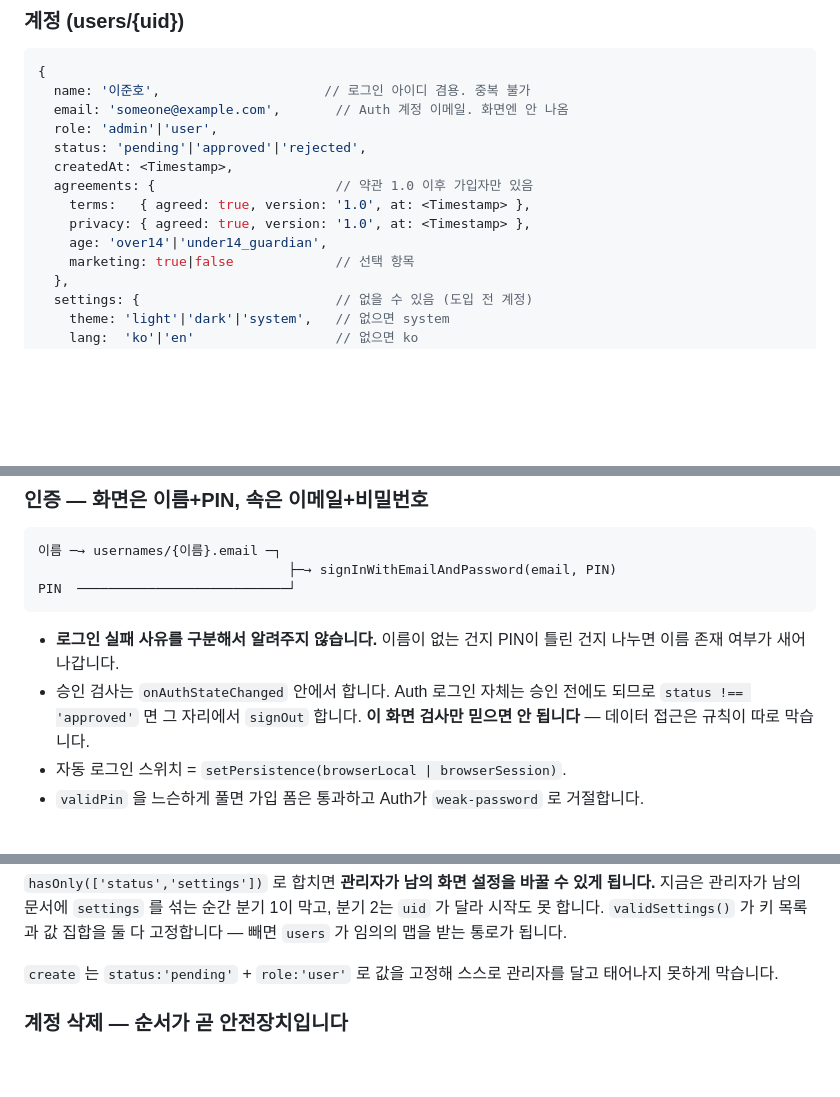
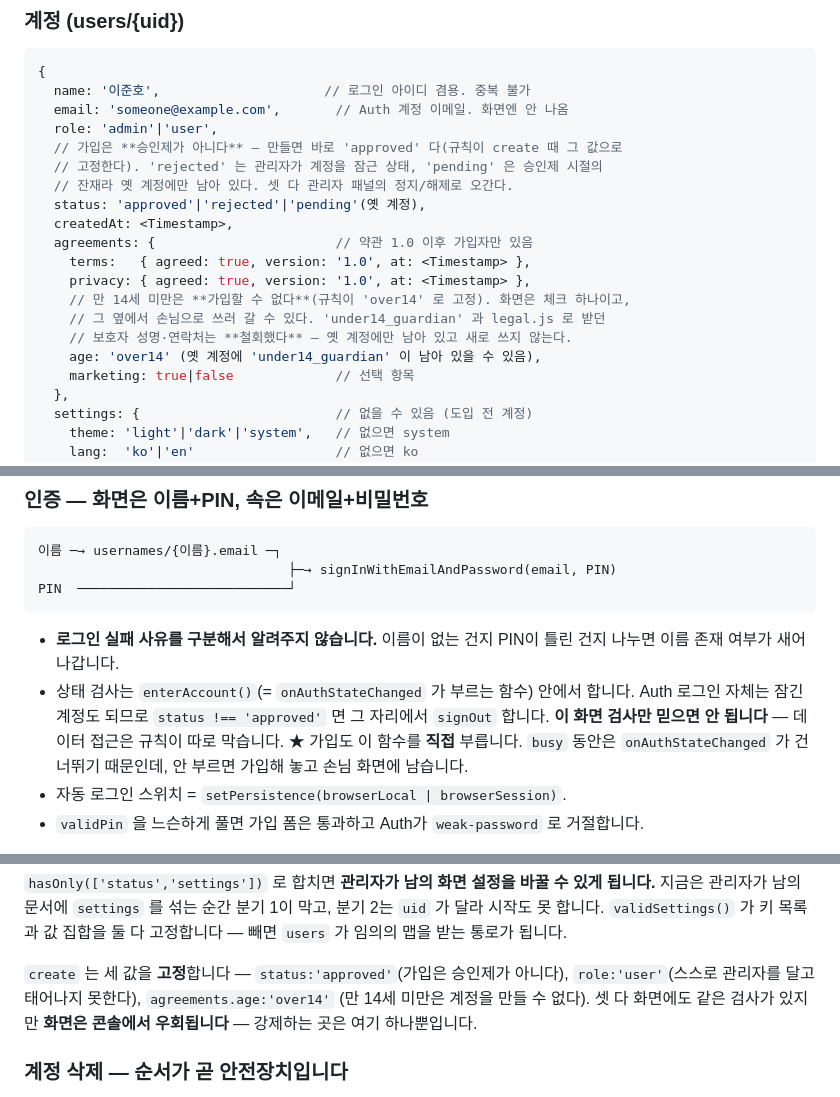
Before and after one commit to rmjunho/todo-calendar, a Markdown page: CONTEXT.md, 3 parts joined by grey strips. Rendered like a GitHub page; blank space fills up the shorter version.

Commit message:
WIP: CONTEXT 갱신 - 승인제 폐지/만14세 미만 차단/관리자 패널 반영

```diff
--- a/CONTEXT.md
+++ b/CONTEXT.md
@@ -363,12 +364,18 @@ batch 500 한계, 부분 실패 시 상태가 갈리는 것, 그리고 **오프
   name: '이준호',                     // 로그인 아이디 겸용. 중복 불가
   email: 'someone@example.com',       // Auth 계정 이메일. 화면엔 안 나옴
   role: 'admin'|'user',
-  status: 'pending'|'approved'|'rejected',
+  // 가입은 **승인제가 아니다** — 만들면 바로 'approved' 다(규칙이 create 때 그 값으로
+  // 고정한다). 'rejected' 는 관리자가 계정을 잠근 상태, 'pending' 은 승인제 시절의
+  // 잔재라 옛 계정에만 남아 있다. 셋 다 관리자 패널의 정지/해제로 오간다.
+  status: 'approved'|'rejected'|'pending'(옛 계정),
   createdAt: <Timestamp>,
   agreements: {                       // 약관 1.0 이후 가입자만 있음
     terms:   { agreed: true, version: '1.0', at: <Timestamp> },
     privacy: { agreed: true, version: '1.0', at: <Timestamp> },
-    age: 'over14'|'under14_guardian',
+    // 만 14세 미만은 **가입할 수 없다**(규칙이 'over14' 로 고정). 화면은 체크 하나이고,
+    // 그 옆에서 손님으로 쓰러 갈 수 있다. 'under14_guardian' 과 legal.js 로 받던
+    // 보호자 성명·연락처는 **철회했다** — 옛 계정에만 남아 있고 새로 쓰지 않는다.
+    age: 'over14' (옛 계정에 'under14_guardian' 이 남아 있을 수 있음),
     marketing: true|false             // 선택 항목
   },
   settings: {                         // 없을 수 있음 (도입 전 계정)
@@ -440,9 +447,11 @@ PIN  ─────────────────────────
 
 - **로그인 실패 사유를 구분해서 알려주지 않습니다.** 이름이 없는 건지 PIN이 틀린 건지
   나누면 이름 존재 여부가 새어 나갑니다.
-- 승인 검사는 `onAuthStateChanged` 안에서 합니다. Auth 로그인 자체는 승인 전에도 되므로
-  `status !== 'approved'` 면 그 자리에서 `signOut` 합니다. **이 화면 검사만 믿으면 안
-  됩니다** — 데이터 접근은 규칙이 따로 막습니다.
+- 상태 검사는 `enterAccount()`(= `onAuthStateChanged` 가 부르는 함수) 안에서 합니다.
+  Auth 로그인 자체는 잠긴 계정도 되므로 `status !== 'approved'` 면 그 자리에서
+  `signOut` 합니다. **이 화면 검사만 믿으면 안 됩니다** — 데이터 접근은 규칙이 따로 막습니다.
+  ★ 가입도 이 함수를 **직접** 부릅니다. `busy` 동안은 `onAuthStateChanged` 가 건너뛰기
+  때문인데, 안 부르면 가입해 놓고 손님 화면에 남습니다.
 - 자동 로그인 스위치 = `setPersistence(browserLocal | browserSession)`.
 - `validPin` 을 느슨하게 풀면 가입 폼은 통과하고 Auth가 `weak-password` 로 거절합니다.
 
@@ -470,8 +479,10 @@ PIN  ─────────────────────────
 `uid` 가 달라 시작도 못 합니다. `validSettings()` 가 키 목록과 값 집합을 둘 다 고정합니다
 — 빼면 `users` 가 임의의 맵을 받는 통로가 됩니다.
 
-`create` 는 `status:'pending'` + `role:'user'` 로 값을 고정해 스스로 관리자를 달고
-태어나지 못하게 막습니다.
+`create` 는 세 값을 **고정**합니다 — `status:'approved'`(가입은 승인제가 아니다),
+`role:'user'`(스스로 관리자를 달고 태어나지 못한다), `agreements.age:'over14'`
+(만 14세 미만은 계정을 만들 수 없다). 셋 다 화면에도 같은 검사가 있지만 **화면은
+콘솔에서 우회됩니다** — 강제하는 곳은 여기 하나뿐입니다.
 
 ### 계정 삭제 — 순서가 곧 안전장치입니다
 
```
Also changed, not shown: other parts of CONTEXT.md (+3 -2 lines).
